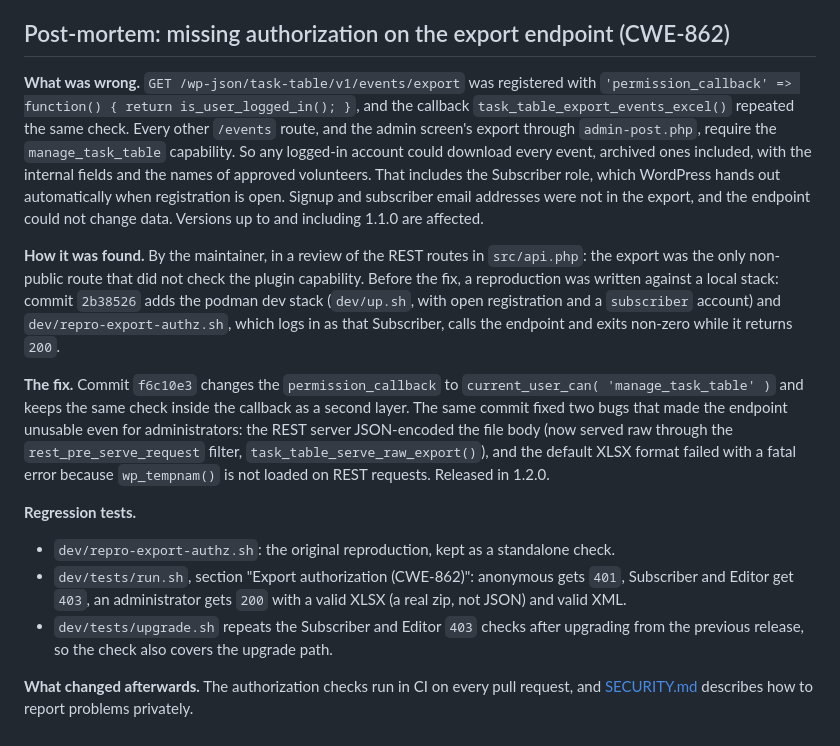
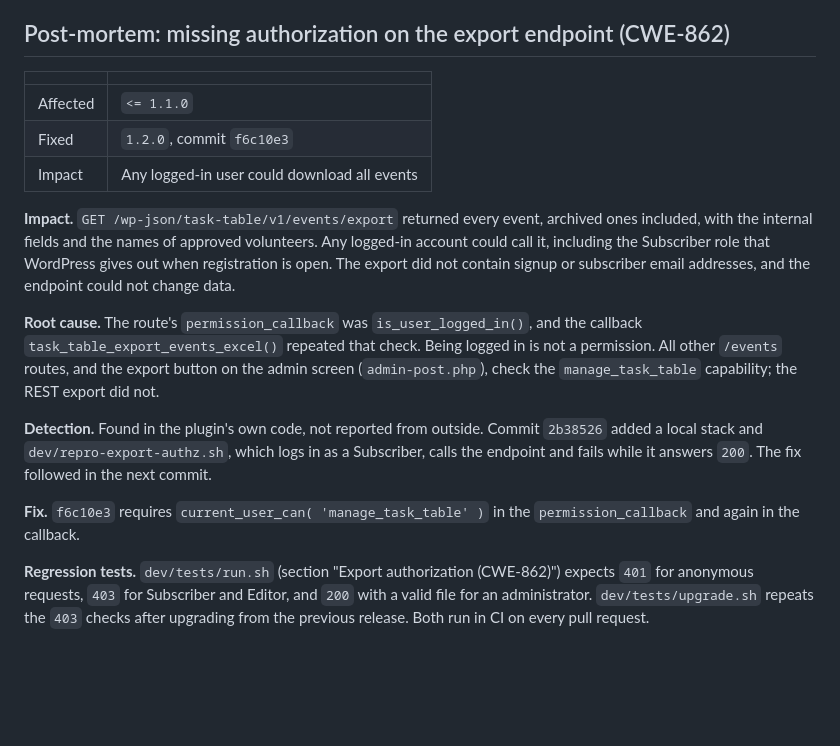
Before and after one commit to jomino151/task-table, a Markdown page: docs/design.md, the part around the change. Rendered like a GitHub page; blank space fills up the shorter version.

Commit message:
README: smaller phone screenshot next to the desktop one; tighter post-mortem
The phone screenshot was the full page (726x2960) and stretched the README table. It now shows the heading and the first card, and dev/screenshots.mjs clips it the same way. The two front-end images sit in an HTML table with fixed widths.

docs/design.md: the post-mortem follows impact, root cause, detection, fix and regression tests, and only states what the code and history show.

```diff
--- a/docs/design.md
+++ b/docs/design.md
@@ -107,39 +107,31 @@ tag before it publishes the zip.
 
 ## Post-mortem: missing authorization on the export endpoint (CWE-862)
 
-**What was wrong.** `GET /wp-json/task-table/v1/events/export` was registered with
-`'permission_callback' => function() { return is_user_logged_in(); }`, and the callback
-`task_table_export_events_excel()` repeated the same check. Every other `/events` route, and the
-admin screen's export through `admin-post.php`, require the `manage_task_table` capability. So
-any logged-in account could download every event, archived ones included, with the internal
-fields and the names of approved volunteers. That includes the Subscriber role, which WordPress
-hands out automatically when registration is open. Signup and subscriber email addresses were
-not in the export, and the endpoint could not change data. Versions up to and including 1.1.0
-are affected.
+| | |
+|---|---|
+| Affected | `<= 1.1.0` |
+| Fixed | `1.2.0`, commit `f6c10e3` |
+| Impact | Any logged-in user could download all events |
 
-**How it was found.** By the maintainer, in a review of the REST routes in `src/api.php`: the
-export was the only non-public route that did not check the plugin capability. Before the fix,
-a reproduction was written against a local stack: commit `2b38526`
-adds the podman dev stack (`dev/up.sh`, with open registration and a `subscriber` account) and
-`dev/repro-export-authz.sh`, which logs in as that Subscriber, calls the endpoint and exits
-non-zero while it returns `200`.
+**Impact.** `GET /wp-json/task-table/v1/events/export` returned every event, archived ones
+included, with the internal fields and the names of approved volunteers. Any logged-in account
+could call it, including the Subscriber role that WordPress gives out when registration is open.
+The export did not contain signup or subscriber email addresses, and the endpoint could not
+change data.
 
-**The fix.** Commit `f6c10e3` changes the `permission_callback` to
-`current_user_can( 'manage_task_table' )` and keeps the same check inside the callback as a
-second layer. The same commit fixed two bugs that made the endpoint unusable even for
-administrators: the REST server JSON-encoded the file body (now served raw through the
-`rest_pre_serve_request` filter, `task_table_serve_raw_export()`), and the default XLSX format
-failed with a fatal error because `wp_tempnam()` is not loaded on REST requests. Released in
-1.2.0.
+**Root cause.** The route's `permission_callback` was `is_user_logged_in()`, and the callback
+`task_table_export_events_excel()` repeated that check. Being logged in is not a permission. All
+other `/events` routes, and the export button on the admin screen (`admin-post.php`), check the
+`manage_task_table` capability; the REST export did not.
 
-**Regression tests.**
+**Detection.** Found in the plugin's own code, not reported from outside. Commit `2b38526` added a
+local stack and `dev/repro-export-authz.sh`, which logs in as a Subscriber, calls the endpoint and
+fails while it answers `200`. The fix followed in the next commit.
 
-- `dev/repro-export-authz.sh`: the original reproduction, kept as a standalone check.
-- `dev/tests/run.sh`, section "Export authorization (CWE-862)": anonymous gets `401`,
-  Subscriber and Editor get `403`, an administrator gets `200` with a valid XLSX (a real zip,
-  not JSON) and valid XML.
-- `dev/tests/upgrade.sh` repeats the Subscriber and Editor `403` checks after upgrading from the
-  previous release, so the check also covers the upgrade path.
+**Fix.** `f6c10e3` requires `current_user_can( 'manage_task_table' )` in the `permission_callback`
+and again in the callback.
 
-**What changed afterwards.** The authorization checks run in CI on every pull request, and
-[SECURITY.md](../SECURITY.md) describes how to report problems privately.
+**Regression tests.** `dev/tests/run.sh` (section "Export authorization (CWE-862)") expects `401`
+for anonymous requests, `403` for Subscriber and Editor, and `200` with a valid file for an
+administrator. `dev/tests/upgrade.sh` repeats the `403` checks after upgrading from the previous
+release. Both run in CI on every pull request.
```
Also changed, not shown: README.md (+9 -3 lines), docs/screenshots/frontend-mobile.png, 1 other file.
